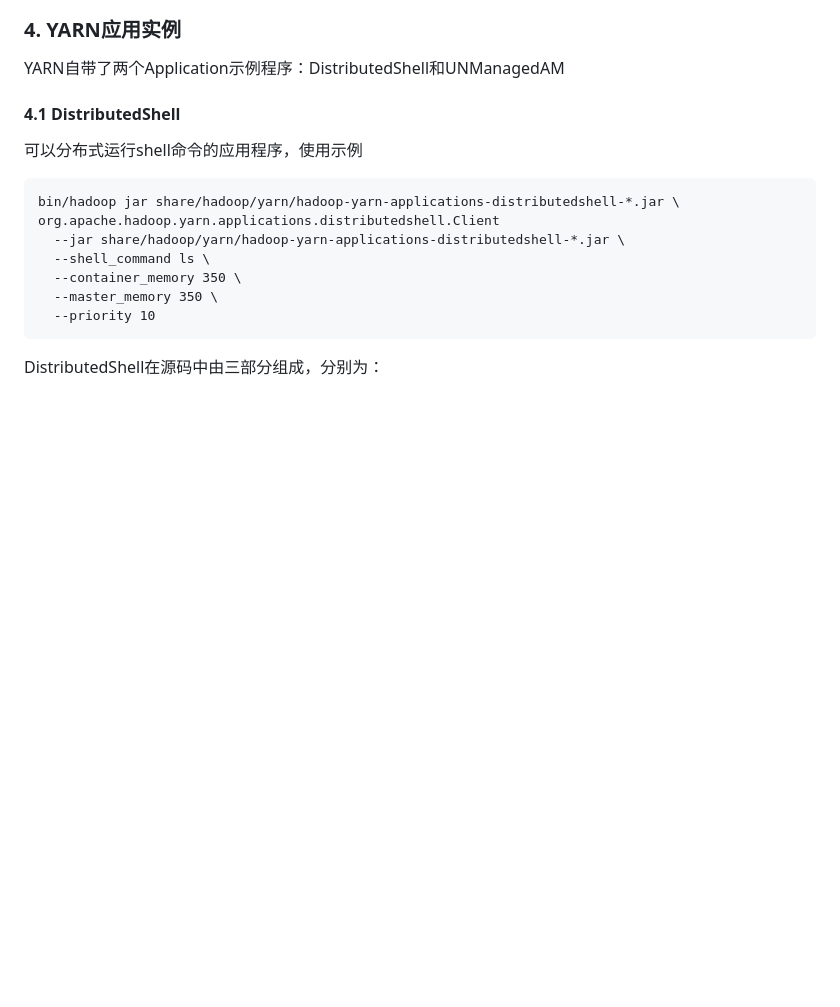
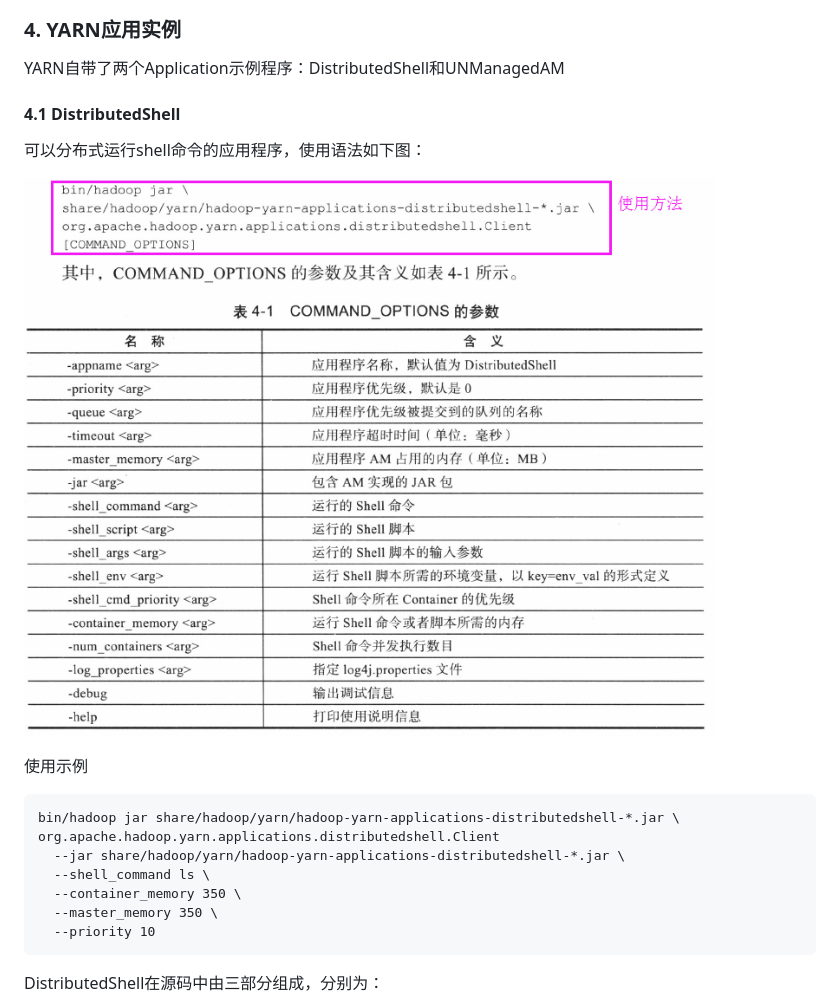
Before and after one commit to fancyChuan/read-the-source, a Markdown page: hadoop/YARN应用程序设计方法.md, the part around the change. Drawn GitHub-style; pictures changed too: hadoop/img/DistributedShell参数含义及使用示例.png (added); blank space fills up the shorter version.

Commit message:
YARN：YARN Application实例-DistributedShell-语法及参数含义

````diff
--- a/hadoop/YARN应用程序设计方法.md
+++ b/hadoop/YARN应用程序设计方法.md
@@ -112,7 +112,11 @@ NMClientAsyne.CallbackHandler类似的，也有6个回调函数。
 ### 4. YARN应用实例
 YARN自带了两个Application示例程序：DistributedShell和UNManagedAM
 #### 4.1 DistributedShell
-可以分布式运行shell命令的应用程序，使用示例
+可以分布式运行shell命令的应用程序，使用语法如下图：
+
+![image](https://github.com/fancyChuan/read-the-source/blob/master/hadoop/img/DistributedShell参数含义及使用示例.png?raw=true)
+
+使用示例
 ```
 bin/hadoop jar share/hadoop/yarn/hadoop-yarn-applications-distributedshell-*.jar \
 org.apache.hadoop.yarn.applications.distributedshell.Client
````
